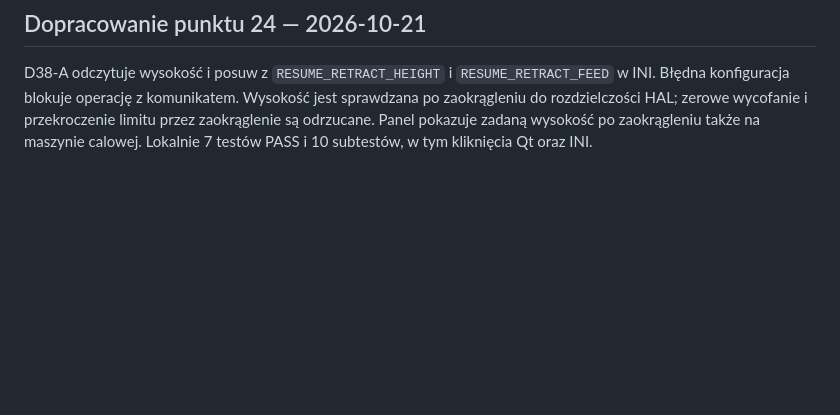
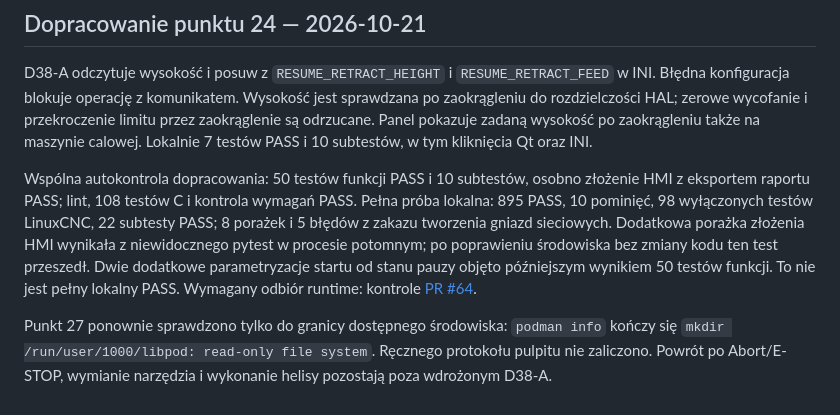
Before and after one commit to anonimov94/linumeRT, a Markdown page: docs/PLAN_TYGODNIA_2026-10-21.md, the part around the change. GitHub-like rendering; blank space fills up the shorter version.

Commit message:
docs: record plan refinement checks and desktop acceptance limits
Model-Author: Codex

```diff
--- a/docs/PLAN_TYGODNIA_2026-10-21.md
+++ b/docs/PLAN_TYGODNIA_2026-10-21.md
@@ -110,3 +110,18 @@ w INI. Błędna konfiguracja blokuje operację z komunikatem. Wysokość jest sp
 po zaokrągleniu do rozdzielczości HAL; zerowe wycofanie i przekroczenie limitu przez
 zaokrąglenie są odrzucane. Panel pokazuje zadaną wysokość po zaokrągleniu także na
 maszynie calowej. Lokalnie 7 testów PASS i 10 subtestów, w tym kliknięcia Qt oraz INI.
+
+Wspólna autokontrola dopracowania: 50 testów funkcji PASS i 10 subtestów, osobno
+złożenie HMI z eksportem raportu PASS; lint, 108 testów C i kontrola wymagań PASS.
+Pełna próba lokalna: 895 PASS, 10 pominięć, 98 wyłączonych testów LinuxCNC,
+22 subtesty PASS; 8 porażek i 5 błędów z zakazu tworzenia gniazd sieciowych.
+Dodatkowa porażka złożenia HMI wynikała z niewidocznego pytest w procesie potomnym;
+po poprawieniu środowiska bez zmiany kodu ten test przeszedł. Dwie dodatkowe
+parametryzacje startu od stanu pauzy objęto późniejszym wynikiem 50 testów funkcji.
+To nie jest pełny lokalny PASS. Wymagany odbiór runtime: kontrole
+[PR #64](https://github.com/anonimov94/linumeRT/pull/64).
+
+Punkt 27 ponownie sprawdzono tylko do granicy dostępnego środowiska:
+`podman info` kończy się `mkdir /run/user/1000/libpod: read-only file system`.
+Ręcznego protokołu pulpitu nie zaliczono. Powrót po Abort/E-STOP, wymianie narzędzia
+i wykonanie helisy pozostają poza wdrożonym D38-A.
```
Also changed, not shown: docs/DZIENNIK.md (+3 -0 lines), docs/NASTEPNA_SESJA.md (+4 -1 lines).
